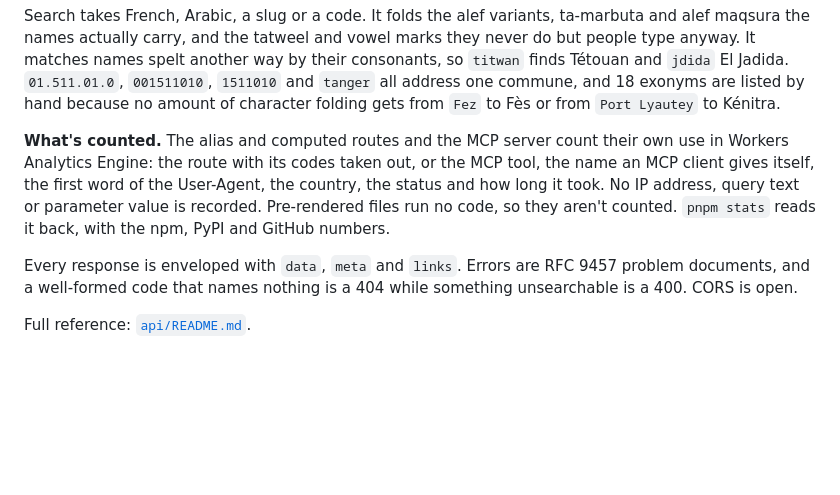
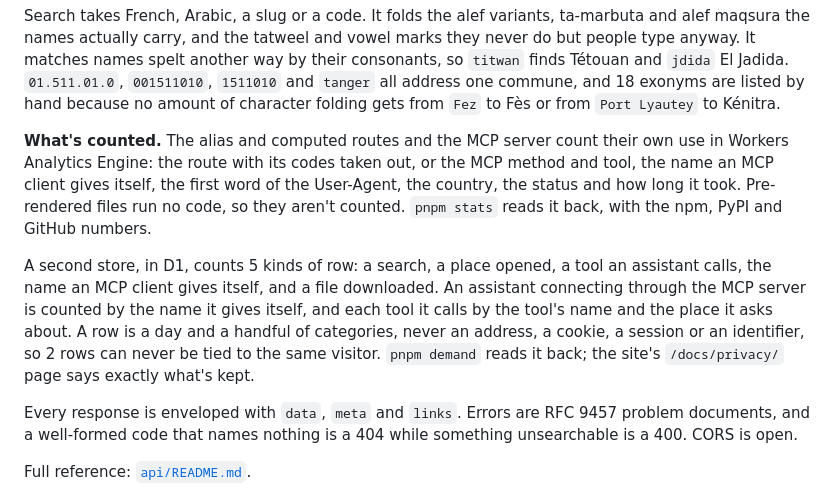
Before and after one commit to zkousama/morocco-communes, a Markdown page: README.md, the part around the change. GitHub-like rendering; blank space fills up the shorter version.

Commit message:
said what the demand log keeps in the readme

```diff
--- a/README.md
+++ b/README.md
@@ -94,11 +94,18 @@ address one commune, and 18 exonyms are listed by hand because no amount of char
 to Fès or from `Port Lyautey` to Kénitra.
 
 **What's counted.** The alias and computed routes and the MCP server count their own use
-in Workers Analytics Engine: the route with its codes taken out, or the MCP tool, the name
-an MCP client gives itself, the first word of the User-Agent, the country, the status and
-how long it took. No IP address, query text or parameter value is recorded. Pre-rendered
-files run no code, so they aren't counted. `pnpm stats` reads it back, with the npm, PyPI
-and GitHub numbers.
+in Workers Analytics Engine: the route with its codes taken out, or the MCP method and
+tool, the name an MCP client gives itself, the first word of the User-Agent, the country,
+the status and how long it took. Pre-rendered files run no code, so they aren't counted.
+`pnpm stats` reads it back, with the npm, PyPI and GitHub numbers.
+
+A second store, in D1, counts 5 kinds of row: a search, a place opened, a tool an assistant
+calls, the name an MCP client gives itself, and a file downloaded. An assistant connecting
+through the MCP server is counted by the name it gives itself, and each tool it calls by
+the tool's name and the place it asks about. A row is a day and a handful of categories,
+never an address, a cookie, a session or an identifier, so 2 rows can never be tied to the
+same visitor. `pnpm demand` reads it back; the site's `/docs/privacy/` page says exactly
+what's kept.
 
 Every response is enveloped with `data`, `meta` and `links`. Errors are RFC 9457 problem
 documents, and a well-formed code that names nothing is a 404 while something unsearchable
```
